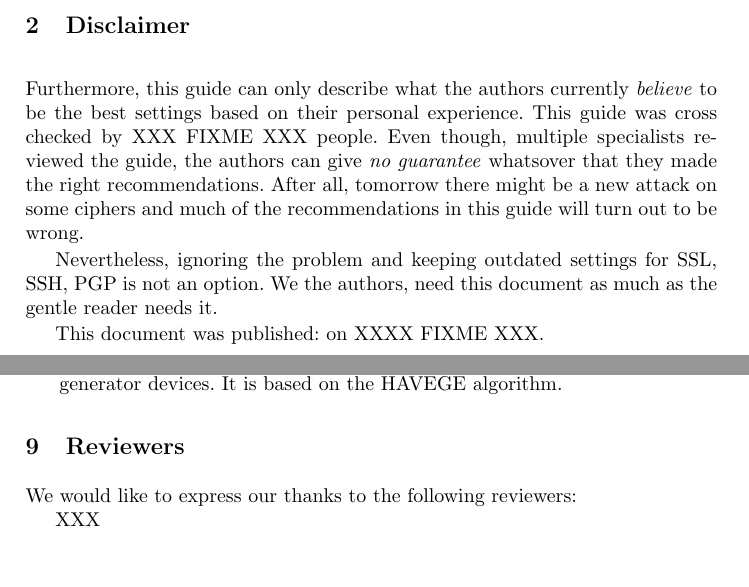
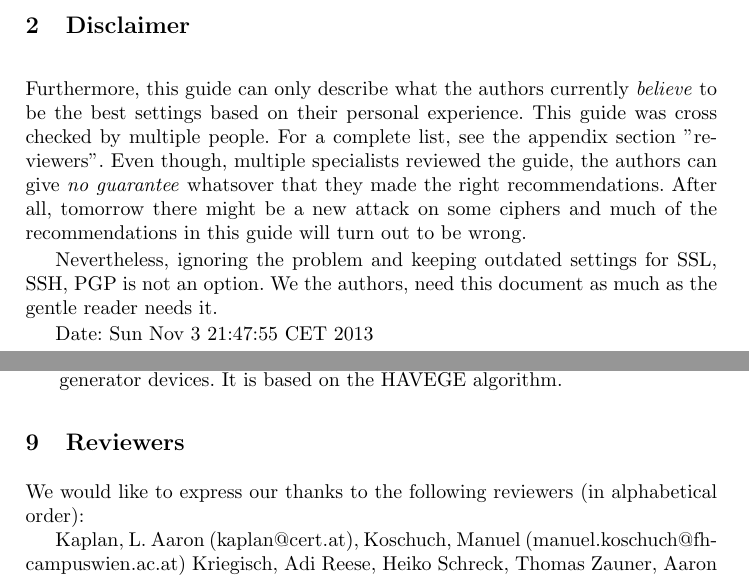
Before and after one commit to BetterCrypto/Applied-Crypto-Hardening, a LaTeX paper (src/applied-crypto-hardening.tex, which reads src/disclaimer.tex, src/reviewers.tex): two parts of pages 1 and 5 of 5, joined at a grey line, cut so that both start at the same text, the shorter picture padded with empty space. Compiled offline with pdfLaTeX.

Commit message:
describe how to review disclaimer.tex initial list of reviewers

```diff
--- a/src/disclaimer.tex
+++ b/src/disclaimer.tex
@@ -1,9 +1,9 @@
 \section{Disclaimer}
-Furthermore, this guide can only describe what the authors currently \emph{believe} to be the best settings based on their personal experience. This guide was cross checked by XXX FIXME XXX people. Even though, multiple specialists reviewed the guide, the authors can give \emph{no guarantee} whatsover that they made the right recommendations. After all, tomorrow there might be a new attack on some ciphers and much of the recommendations in this guide will turn out to be wrong.
+Furthermore, this guide can only describe what the authors currently \emph{believe} to be the best settings based on their personal experience. This guide was cross checked by multiple people. For a complete list, see the appendix section "reviewers". Even though, multiple specialists reviewed the guide, the authors can give \emph{no guarantee} whatsover that they made the right recommendations. After all, tomorrow there might be a new attack on some ciphers and much of the recommendations in this guide will turn out to be wrong.
 
 %% should we keep that sentence?
 %% The authors do not know XXX FIXME XXX list things we don't know which affect the guide? XXX
 
 Nevertheless, ignoring the problem and keeping outdated settings for SSL, SSH, PGP is not an option. We the authors, need this document as much as the gentle reader needs it.
 
-This document was published: on XXXX FIXME XXX.
+Date: Sun Nov  3 21:47:55 CET 2013
--- a/src/reviewers.tex
+++ b/src/reviewers.tex
@@ -1,5 +1,10 @@
 \section{Reviewers}
 
-We would like to express our thanks to the following reviewers:
+We would like to express our thanks to the following reviewers (in alphabetical order):
 
-XXX
+Kaplan, L. Aaron (kaplan@cert.at),
+Koschuch, Manuel (manuel.koschuch@fh-campuswien.ac.at)
+Kriegisch, Adi
+Reese, Heiko
+Schreck, Thomas
+Zauner, Aaron
```
Also changed, not shown: README.md, src/Makefile.
